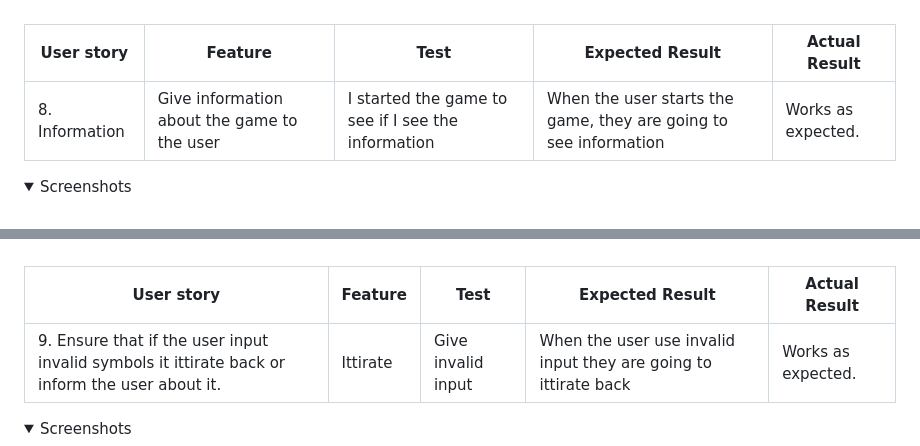
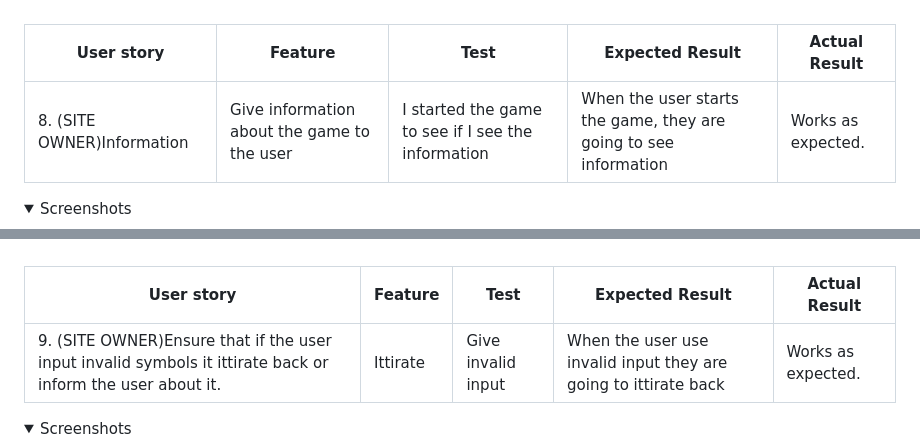
Before and after one commit to Philippos123/A-simple-stroll, a Markdown page: README.md, 2 parts joined by grey strips. Drawn GitHub-style; folded sections open.

```diff
--- a/README.md
+++ b/README.md
@@ -328,7 +343,7 @@ A Simple Stroll passed the PEP8 checks with no errors, as shown in the image bel
 
 |User story|Feature|Test|Expected Result|Actual Result|
 |---|---|---|---|---|
-| 8. Information | Give information about the game to the user |I started the game to see if I see the information | When the user starts the game, they are going to see information | Works as expected. |
+| 8. (SITE OWNER)Information | Give information about the game to the user |I started the game to see if I see the information | When the user starts the game, they are going to see information | Works as expected. |
 
 <details>
     <summary>Screenshots</summary>
@@ -338,7 +353,7 @@ A Simple Stroll passed the PEP8 checks with no errors, as shown in the image bel
 
 |User story|Feature|Test|Expected Result|Actual Result|
 |---|---|---|---|---|
-| 9. Ensure that if the user input invalid symbols it ittirate back or inform the user about it. | Ittirate | Give invalid input | When the user use invalid input they are going to ittirate back | Works as expected. |
+| 9. (SITE OWNER)Ensure that if the user input invalid symbols it ittirate back or inform the user about it. | Ittirate | Give invalid input | When the user use invalid input they are going to ittirate back | Works as expected. |
 
 <details>
     <summary>Screenshots</summary>
```
Also changed, not shown: other parts of README.md (+21 -6 lines).
